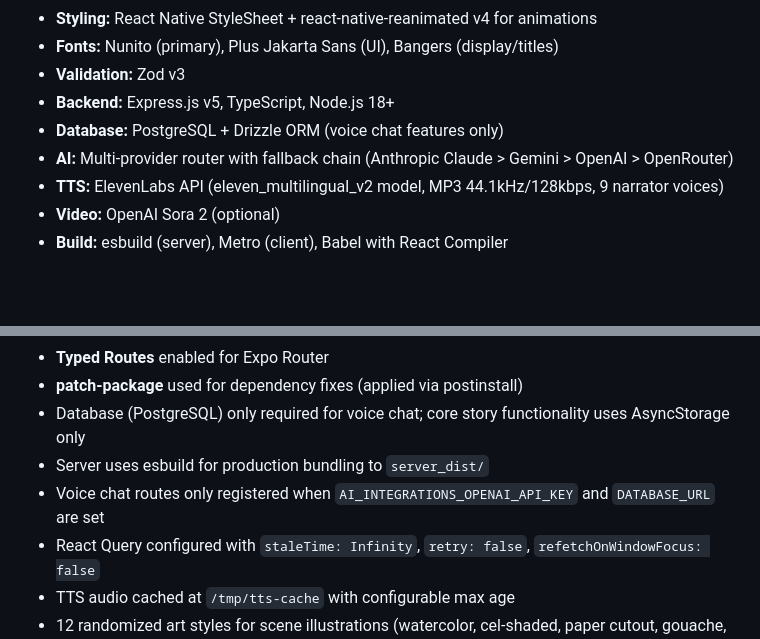
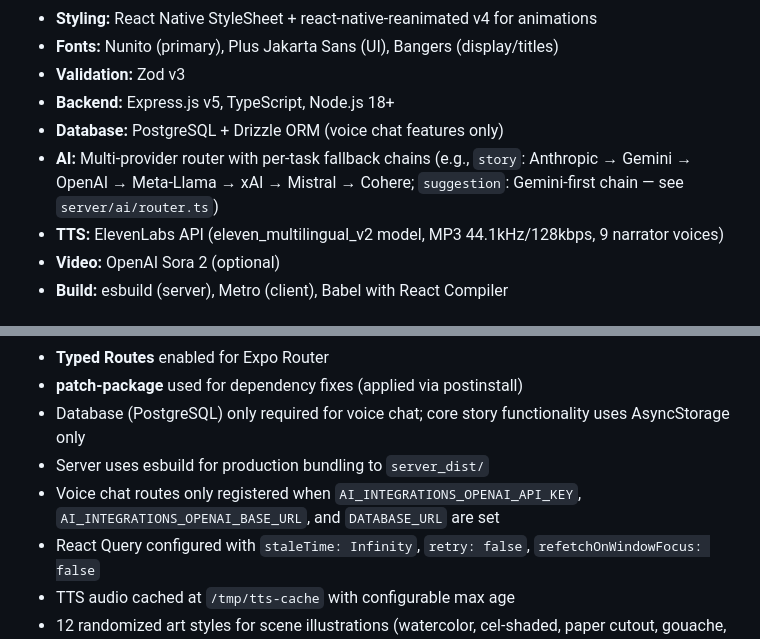
Before and after one commit to Krosebrook/Infinite-Heros-Bedtime-Chronicles-v5, a Markdown page: CLAUDE.md, 2 parts joined by grey strips. Rendered like a GitHub page; blank space fills up the shorter version.

```diff
--- a/CLAUDE.md
+++ b/CLAUDE.md
@@ -18,7 +18,7 @@ AI-powered interactive bedtime story app for children ages 3-9. Kids create cust
 - **Validation:** Zod v3
 - **Backend:** Express.js v5, TypeScript, Node.js 18+
 - **Database:** PostgreSQL + Drizzle ORM (voice chat features only)
-- **AI:** Multi-provider router with fallback chain (Anthropic Claude > Gemini > OpenAI > OpenRouter)
+- **AI:** Multi-provider router with per-task fallback chains (e.g., `story`: Anthropic → Gemini → OpenAI → Meta-Llama → xAI → Mistral → Cohere; `suggestion`: Gemini-first chain — see `server/ai/router.ts`)
 - **TTS:** ElevenLabs API (eleven_multilingual_v2 model, MP3 44.1kHz/128kbps, 9 narrator voices)
 - **Video:** OpenAI Sora 2 (optional)
 - **Build:** esbuild (server), Metro (client), Babel with React Compiler
@@ -424,7 +429,7 @@ Minimum required: `AI_INTEGRATIONS_GEMINI_API_KEY`. Optional for full features:
 - **patch-package** used for dependency fixes (applied via postinstall)
 - Database (PostgreSQL) only required for voice chat; core story functionality uses AsyncStorage only
 - Server uses esbuild for production bundling to `server_dist/`
-- Voice chat routes only registered when `AI_INTEGRATIONS_OPENAI_API_KEY` and `DATABASE_URL` are set
+- Voice chat routes only registered when `AI_INTEGRATIONS_OPENAI_API_KEY`, `AI_INTEGRATIONS_OPENAI_BASE_URL`, and `DATABASE_URL` are set
 - React Query configured with `staleTime: Infinity`, `retry: false`, `refetchOnWindowFocus: false`
 - TTS audio cached at `/tmp/tts-cache` with configurable max age
 - 12 randomized art styles for scene illustrations (watercolor, cel-shaded, paper cutout, gouache, crayon, digital, retro storybook, ink wash, pastel, pop art, chalk, flat design)
```
Also changed, not shown: other parts of CLAUDE.md (+14 -9 lines).
